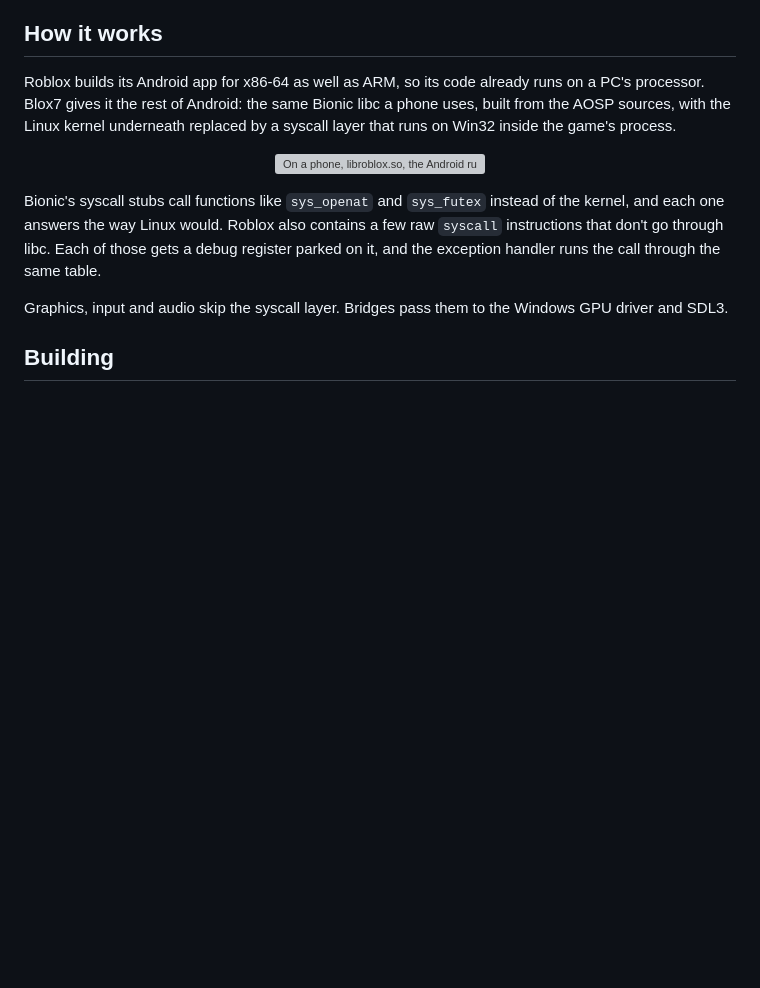
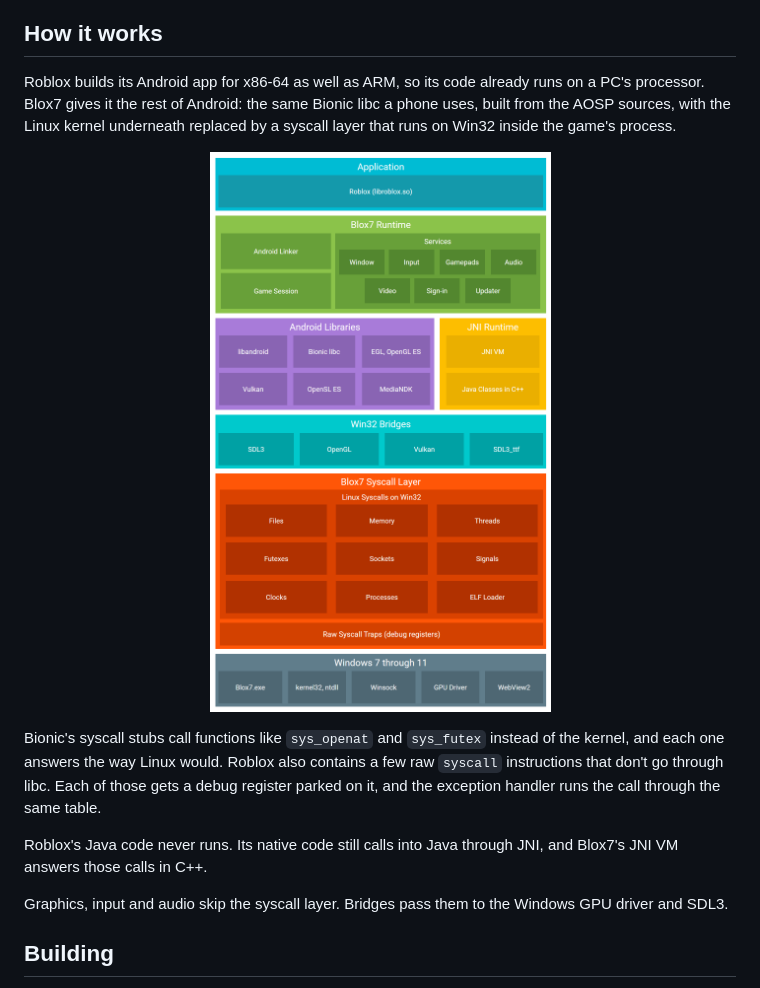
Before and after one commit to Zephkek/Blox7, a Markdown page: README.md, the part around the change. GitHub-like rendering; pictures changed too: docs/how-it-works-light.png (added); blank space fills up the shorter version; grey boxes are pictures that could not be loaded.

Commit message:
new readme diagram, android style with a dark version

```diff
--- a/README.md
+++ b/README.md
@@ -50,14 +50,17 @@ replaced by a syscall layer that runs on Win32 inside the game's process.
 
 <p align="center">
   <picture>
-    <source media="(prefers-color-scheme: dark)" srcset="docs/how-it-works-dark.svg">
-    <img src="docs/how-it-works-light.svg" alt="On a phone, libroblox.so, the Android runtime and Bionic libc call into the Linux kernel. In Blox7 the same libroblox.so and Bionic run on the Blox7 runtime and the Blox7 syscall layer, which calls Win32 and the Windows NT kernel.">
+    <source media="(prefers-color-scheme: dark)" srcset="docs/how-it-works-dark.png">
+    <img src="docs/how-it-works-light.png" width="692" alt="Blox7's stack, drawn like Android's platform diagram: Roblox's libroblox.so on top, then the Blox7 runtime, the Android libraries and the JNI runtime, the Win32 bridges, the Blox7 syscall layer, and Windows 7 through 11.">
   </picture>
 </p>
 
 Bionic's syscall stubs call functions like `sys_openat` and `sys_futex` instead of the kernel, and each one answers
 the way Linux would. Roblox also contains a few raw `syscall` instructions that don't go through libc. Each of those
 gets a debug register parked on it, and the exception handler runs the call through the same table.
+
+Roblox's Java code never runs. Its native code still calls into Java through JNI, and Blox7's JNI VM answers those
+calls in C++.
 
 Graphics, input and audio skip the syscall layer. Bridges pass them to the Windows GPU driver and SDL3.
 
```
Also changed, not shown: docs/how-it-works-dark.png (added), 2 other files.
